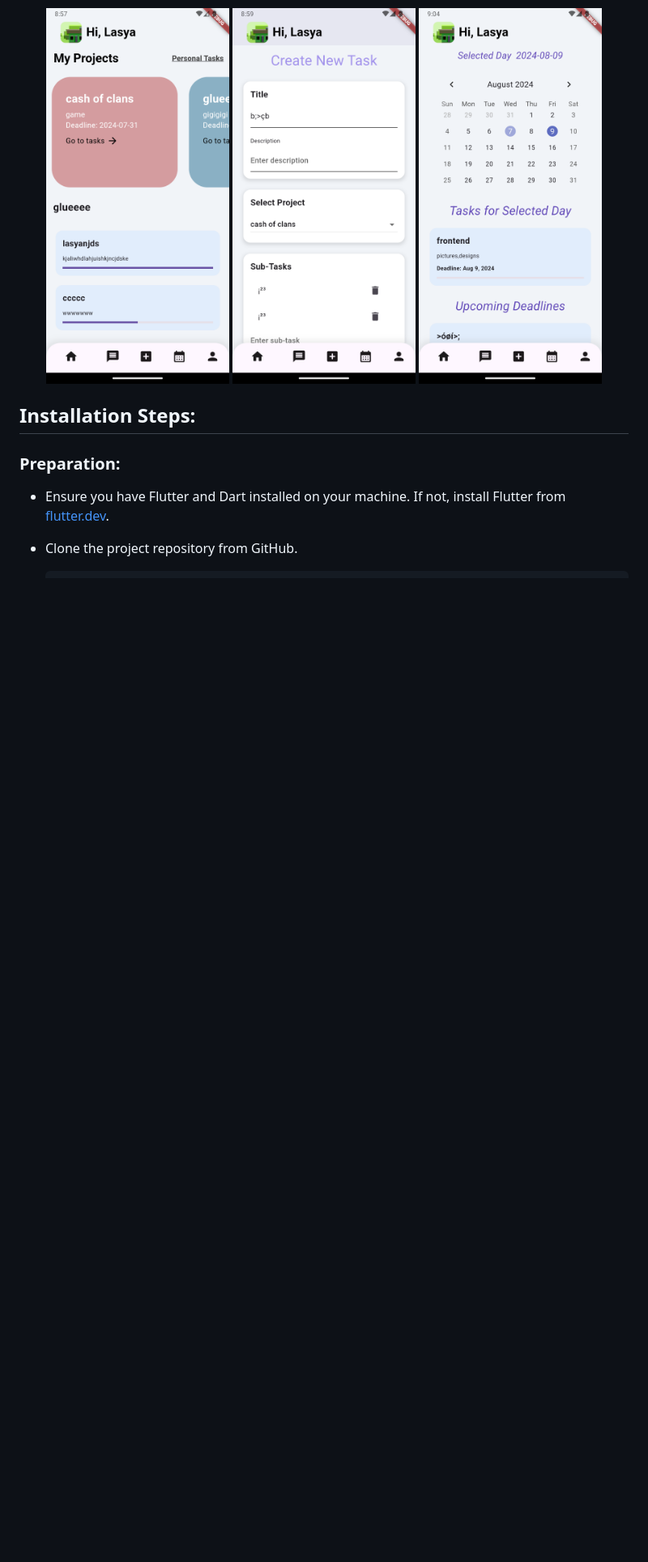
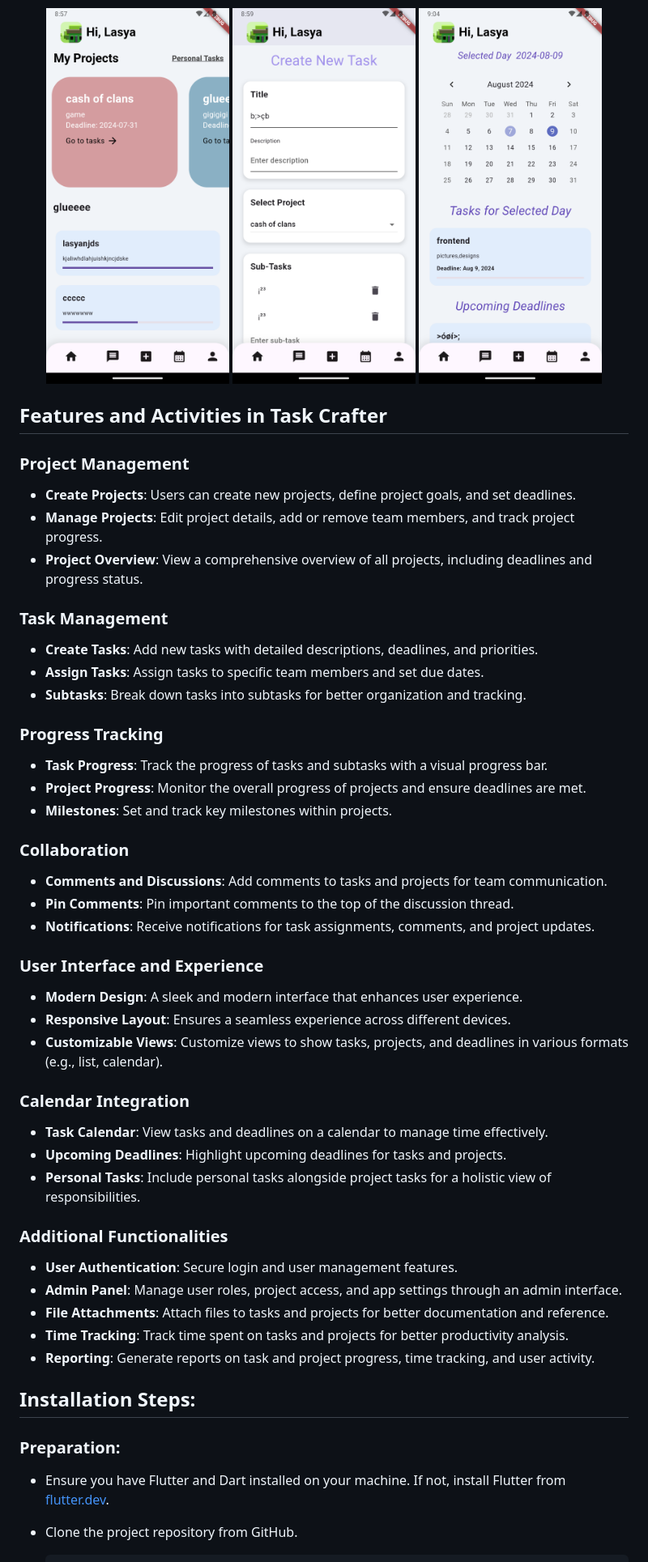
Before and after one commit to milestone-club/task_crafter_app, a Markdown page: README.md, the part around the change. Shown: that part at 81% size. Rendered like a GitHub page; blank space fills up the shorter version.

```diff
--- a/README.md
+++ b/README.md
@@ -14,6 +14,52 @@ Task Crafter is a powerful task and project management tool designed to help use
   <img src="assets/images/Screenshot_1723044553.png" alt="New Task" width="30%" />
   <img src="assets/images/Screenshot_1723044891.png" alt="Calendar" width="30%" />
 </p>
+
+## Features and Activities in Task Crafter
+
+### Project Management
+
+- **Create Projects**: Users can create new projects, define project goals, and set deadlines.
+- **Manage Projects**: Edit project details, add or remove team members, and track project progress.
+- **Project Overview**: View a comprehensive overview of all projects, including deadlines and progress status.
+
+### Task Management
+
+- **Create Tasks**: Add new tasks with detailed descriptions, deadlines, and priorities.
+- **Assign Tasks**: Assign tasks to specific team members and set due dates.
+- **Subtasks**: Break down tasks into subtasks for better organization and tracking.
+
+### Progress Tracking
+
+- **Task Progress**: Track the progress of tasks and subtasks with a visual progress bar.
+- **Project Progress**: Monitor the overall progress of projects and ensure deadlines are met.
+- **Milestones**: Set and track key milestones within projects.
+
+### Collaboration
+
+- **Comments and Discussions**: Add comments to tasks and projects for team communication.
+- **Pin Comments**: Pin important comments to the top of the discussion thread.
+- **Notifications**: Receive notifications for task assignments, comments, and project updates.
+
+### User Interface and Experience
+
+- **Modern Design**: A sleek and modern interface that enhances user experience.
+- **Responsive Layout**: Ensures a seamless experience across different devices.
+- **Customizable Views**: Customize views to show tasks, projects, and deadlines in various formats (e.g., list, calendar).
+
+### Calendar Integration
+
+- **Task Calendar**: View tasks and deadlines on a calendar to manage time effectively.
+- **Upcoming Deadlines**: Highlight upcoming deadlines for tasks and projects.
+- **Personal Tasks**: Include personal tasks alongside project tasks for a holistic view of responsibilities.
+
+### Additional Functionalities
+
+- **User Authentication**: Secure login and user management features.
+- **Admin Panel**: Manage user roles, project access, and app settings through an admin interface.
+- **File Attachments**: Attach files to tasks and projects for better documentation and reference.
+- **Time Tracking**: Track time spent on tasks and projects for better productivity analysis.
+- **Reporting**: Generate reports on task and project progress, time tracking, and user activity.
 
 
 ## Installation Steps:
```
